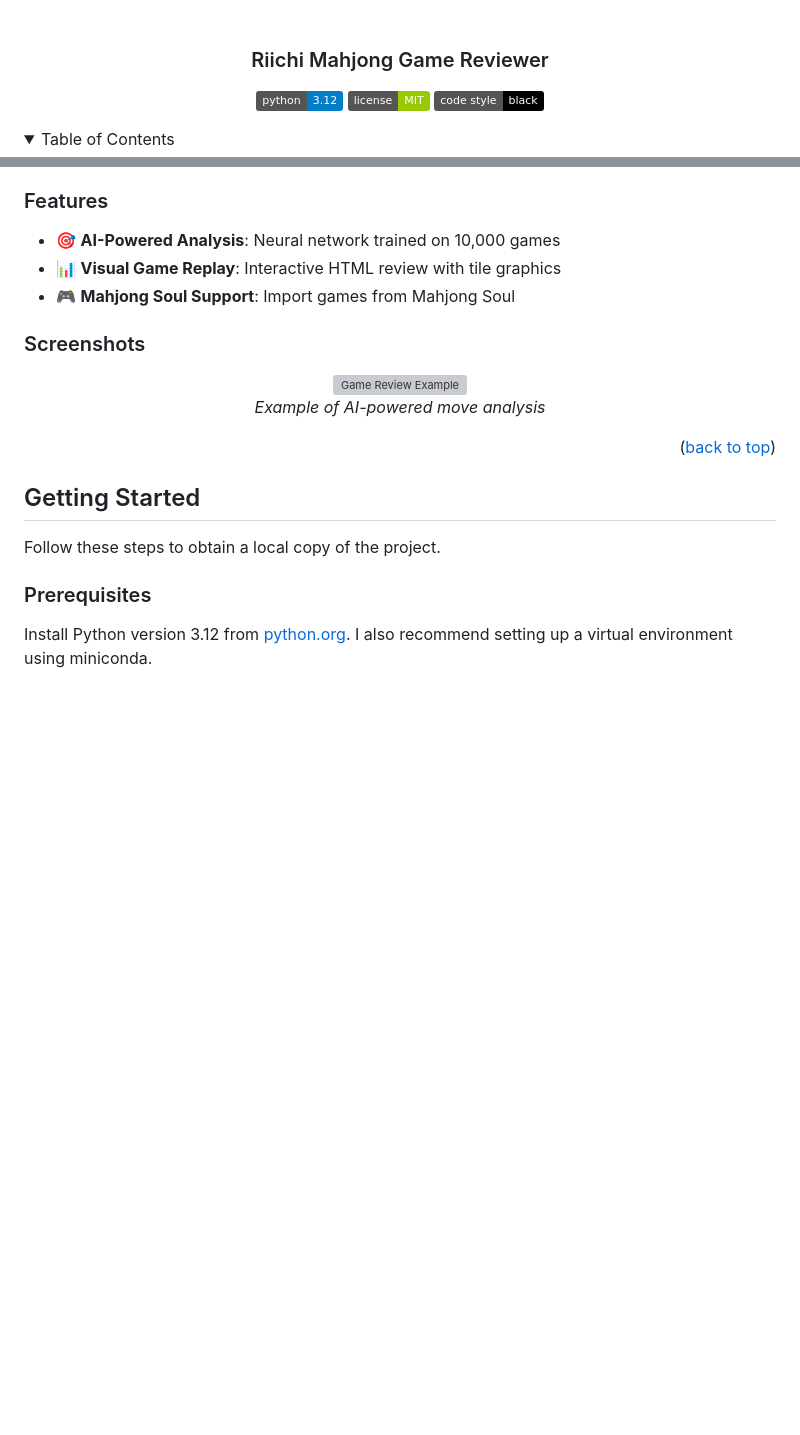
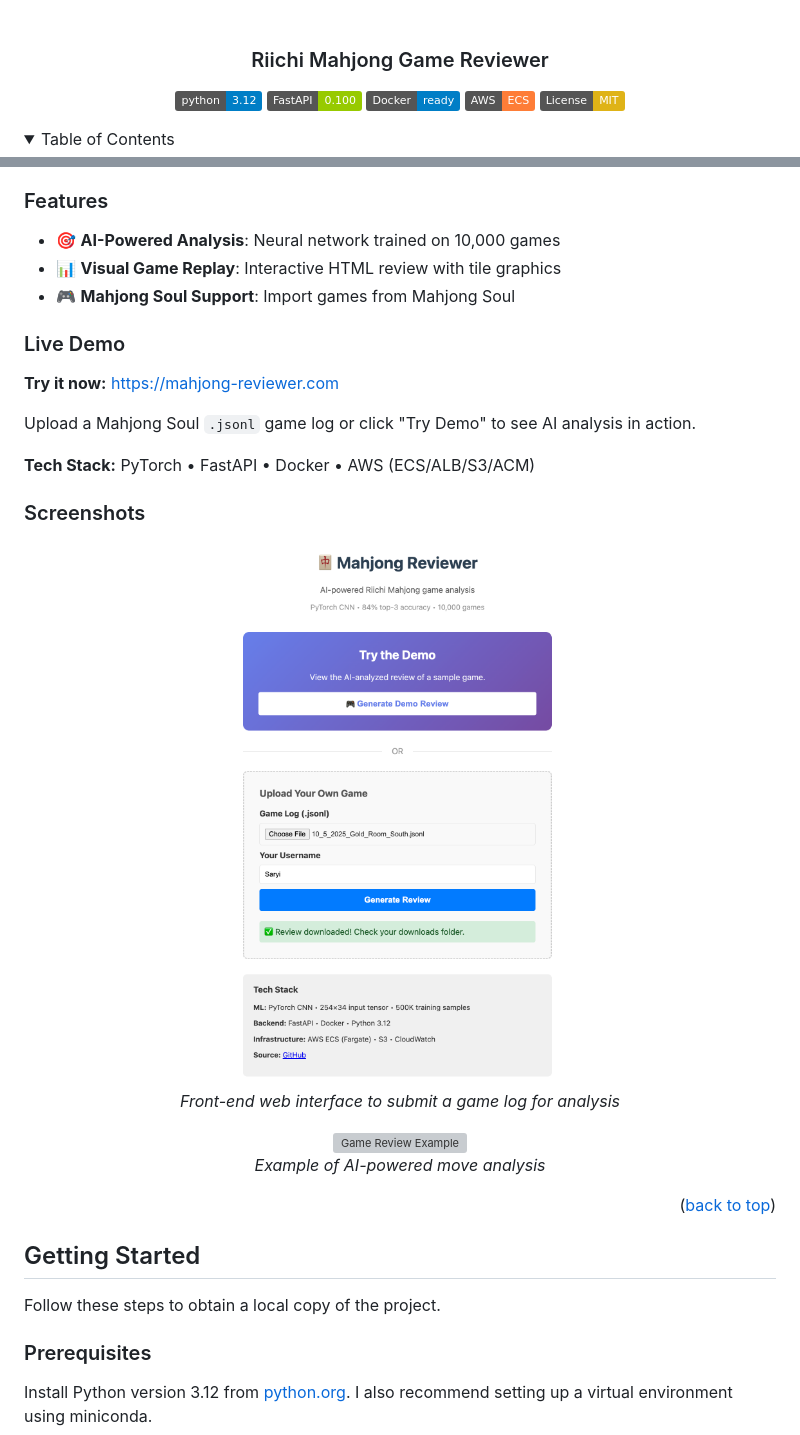
Before and after one commit to arthur-nghiem/mahjong-reviewer, a Markdown page: README.md, 2 parts joined by grey strips. Drawn GitHub-style; pictures changed too: docs/img/frontend-screenshot.png (added); folded sections open; badges without logos; blank space fills up the shorter version; grey boxes are pictures that could not be loaded.

```diff
--- a/README.md
+++ b/README.md
@@ -9,9 +9,11 @@
 
 <div align="center">
 
-![Python Version](https://img.shields.io/badge/python-3.12-blue)
-![License](https://img.shields.io/badge/license-MIT-green)
-![Code Style](https://img.shields.io/badge/code%20style-black-000000.svg)
+[![Python 3.12](https://img.shields.io/badge/python-3.12-blue.svg)](https://www.python.org/downloads/)
+[![FastAPI](https://img.shields.io/badge/FastAPI-0.100-green.svg)](https://fastapi.tiangolo.com/)
+[![Docker](https://img.shields.io/badge/Docker-ready-blue.svg)](https://www.docker.com/)
+[![AWS ECS](https://img.shields.io/badge/AWS-ECS-orange.svg)](https://aws.amazon.com/ecs/)
+[![License: MIT](https://img.shields.io/badge/License-MIT-yellow.svg)](LICENSE)
 
 </div>
 
@@ -57,6 +60,17 @@ This application analyzes your riichi mahjong game log, producing an html game r
 - 📊 **Visual Game Replay**: Interactive HTML review with tile graphics
 - 🎮 **Mahjong Soul Support**: Import games from Mahjong Soul
 
+### Live Demo
+**Try it now:** https://mahjong-reviewer.com
+
+Upload a Mahjong Soul `.jsonl` game log or click "Try Demo" to see AI analysis in action.
+
+**Tech Stack:** PyTorch • FastAPI • Docker • AWS (ECS/ALB/S3/ACM)
+
 ### Screenshots
+<div align="center">
+  <img src="docs/img/frontend-screenshot.png" alt="Application front-end" width="350"/>
+  <p><em>Front-end web interface to submit a game log for analysis</em></p>
+</div>
 
 <div align="center">
```
Also changed, not shown: other parts of README.md (+2 -1 lines), 5 other files.
